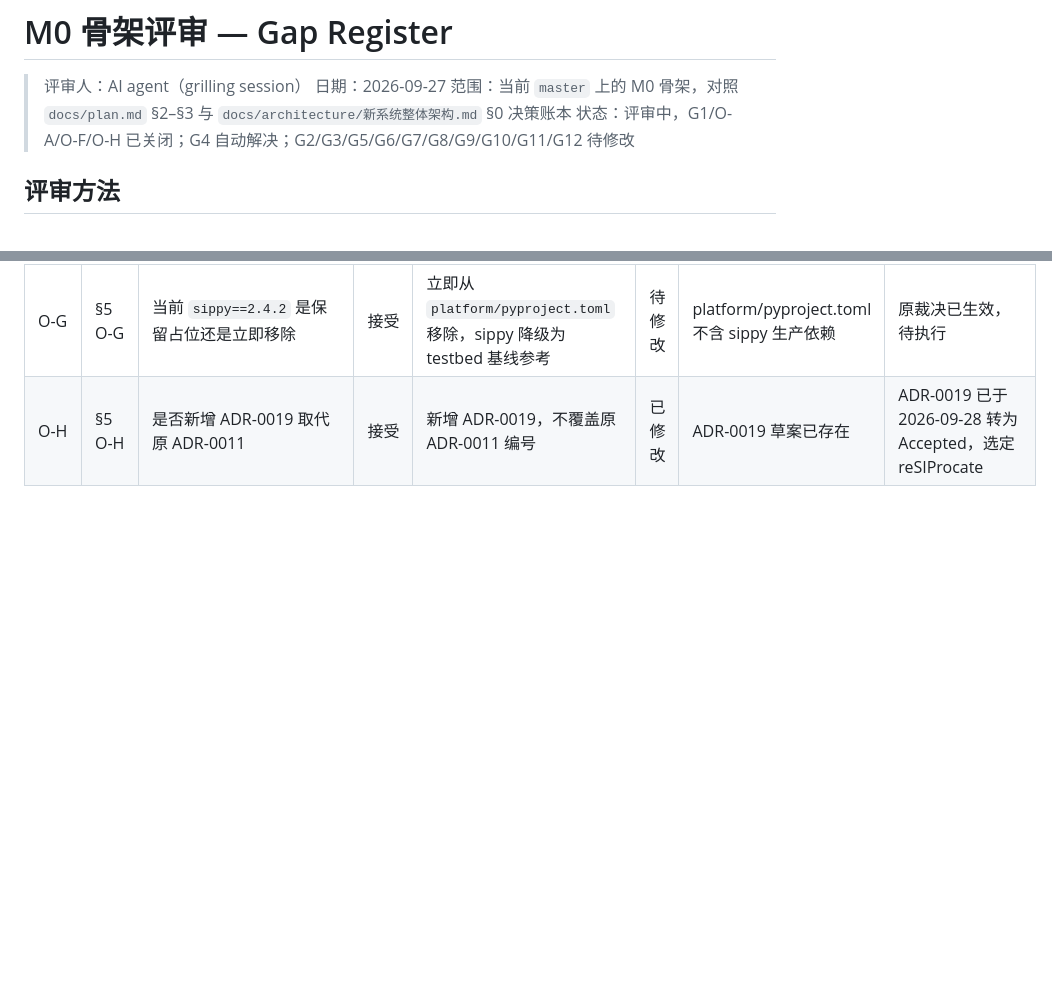
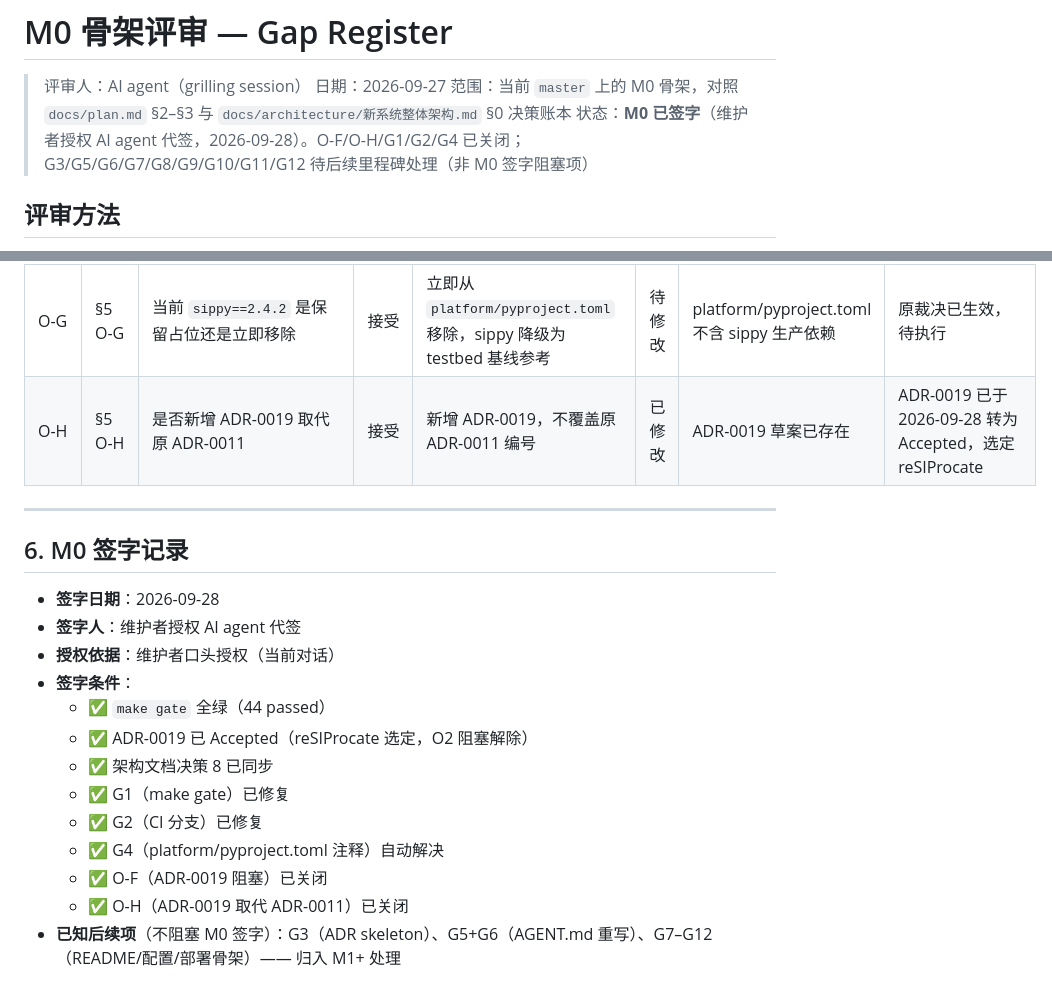
Before and after one commit to dolanshu/3rdparty-as, a Markdown page: docs/reviews/m0-skeleton-gap-review.md, 2 parts joined by grey strips. GitHub-like rendering; blank space fills up the shorter version.

Commit message:
chore(m0): mark M0 signed-off (maintainer-authorized proxy signature)
- Check last two exit criteria in plan.md §3
- M0 milestone status: 进行中 → 已完成
- Current step: M0 → M1
- Add M0 signature record to m0-skeleton-gap-review.md §6

```diff
--- a/docs/reviews/m0-skeleton-gap-review.md
+++ b/docs/reviews/m0-skeleton-gap-review.md
@@ -3,7 +3,7 @@
 > 评审人：AI agent（grilling session）
 > 日期：2026-09-27
 > 范围：当前 `master` 上的 M0 骨架，对照 `docs/plan.md` §2–§3 与 `docs/architecture/新系统整体架构.md` §0 决策账本
-> 状态：评审中，G1/O-A/O-F/O-H 已关闭；G4 自动解决；G2/G3/G5/G6/G7/G8/G9/G10/G11/G12 待修改
+> 状态：**M0 已签字**（维护者授权 AI agent 代签，2026-09-28）。O-F/O-H/G1/G2/G4 已关闭；G3/G5/G6/G7/G8/G9/G10/G11/G12 待后续里程碑处理（非 M0 签字阻塞项）
 
 ## 评审方法
 
@@ -216,3 +216,21 @@
 | **O-F** | **§5 O-F** | **SIP stack 选型是否阻塞 M0 签字** | **接受（维持原裁决）** | **ADR-0019 必须 Accepted 后 M0 才能签字** | **已关闭** | **ADR-0019 状态已转为 Accepted，plan.md O2 解除阻塞** | **维护者 2026-09-28 完成选型（reSIProcate）** |
 | O-G | §5 O-G | 当前 `sippy==2.4.2` 是保留占位还是立即移除 | 接受 | 立即从 `platform/pyproject.toml` 移除，sippy 降级为 testbed 基线参考 | 待修改 | platform/pyproject.toml 不含 sippy 生产依赖 | 原裁决已生效，待执行 |
 | O-H | §5 O-H | 是否新增 ADR-0019 取代原 ADR-0011 | 接受 | 新增 ADR-0019，不覆盖原 ADR-0011 编号 | 已修改 | ADR-0019 草案已存在 | ADR-0019 已于 2026-09-28 转为 Accepted，选定 reSIProcate |
+
+---
+
+## 6. M0 签字记录
+
+- **签字日期**：2026-09-28
+- **签字人**：维护者授权 AI agent 代签
+- **授权依据**：维护者口头授权（当前对话）
+- **签字条件**：
+  - ✅ `make gate` 全绿（44 passed）
+  - ✅ ADR-0019 已 Accepted（reSIProcate 选定，O2 阻塞解除）
+  - ✅ 架构文档决策 8 已同步
+  - ✅ G1（make gate）已修复
+  - ✅ G2（CI 分支）已修复
+  - ✅ G4（platform/pyproject.toml 注释）自动解决
+  - ✅ O-F（ADR-0019 阻塞）已关闭
+  - ✅ O-H（ADR-0019 取代 ADR-0011）已关闭
+- **已知后续项**（不阻塞 M0 签字）：G3（ADR skeleton）、G5+G6（AGENT.md 重写）、G7–G12（README/配置/部署骨架）—— 归入 M1+ 处理
```
Also changed, not shown: docs/plan.md (+4 -4 lines).
